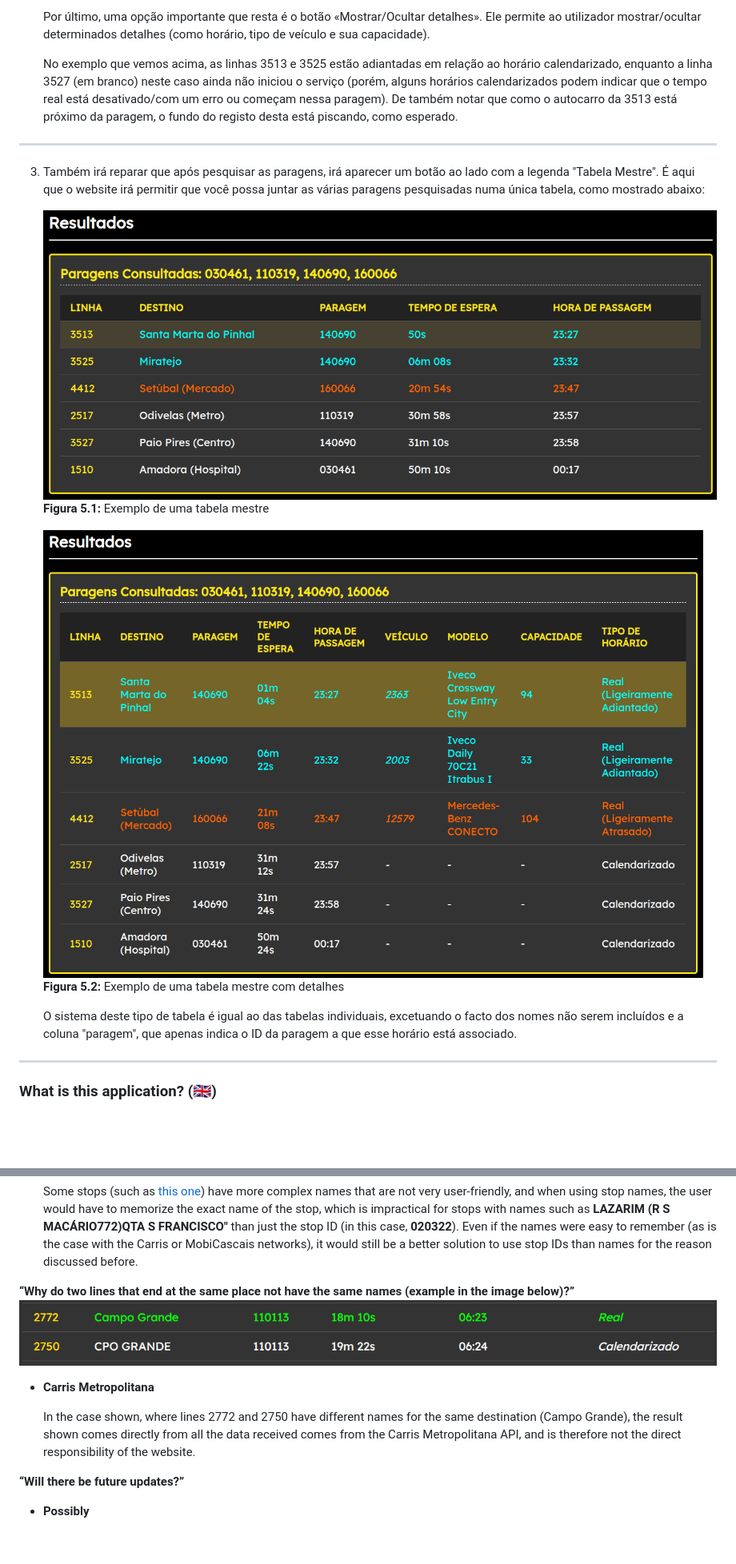
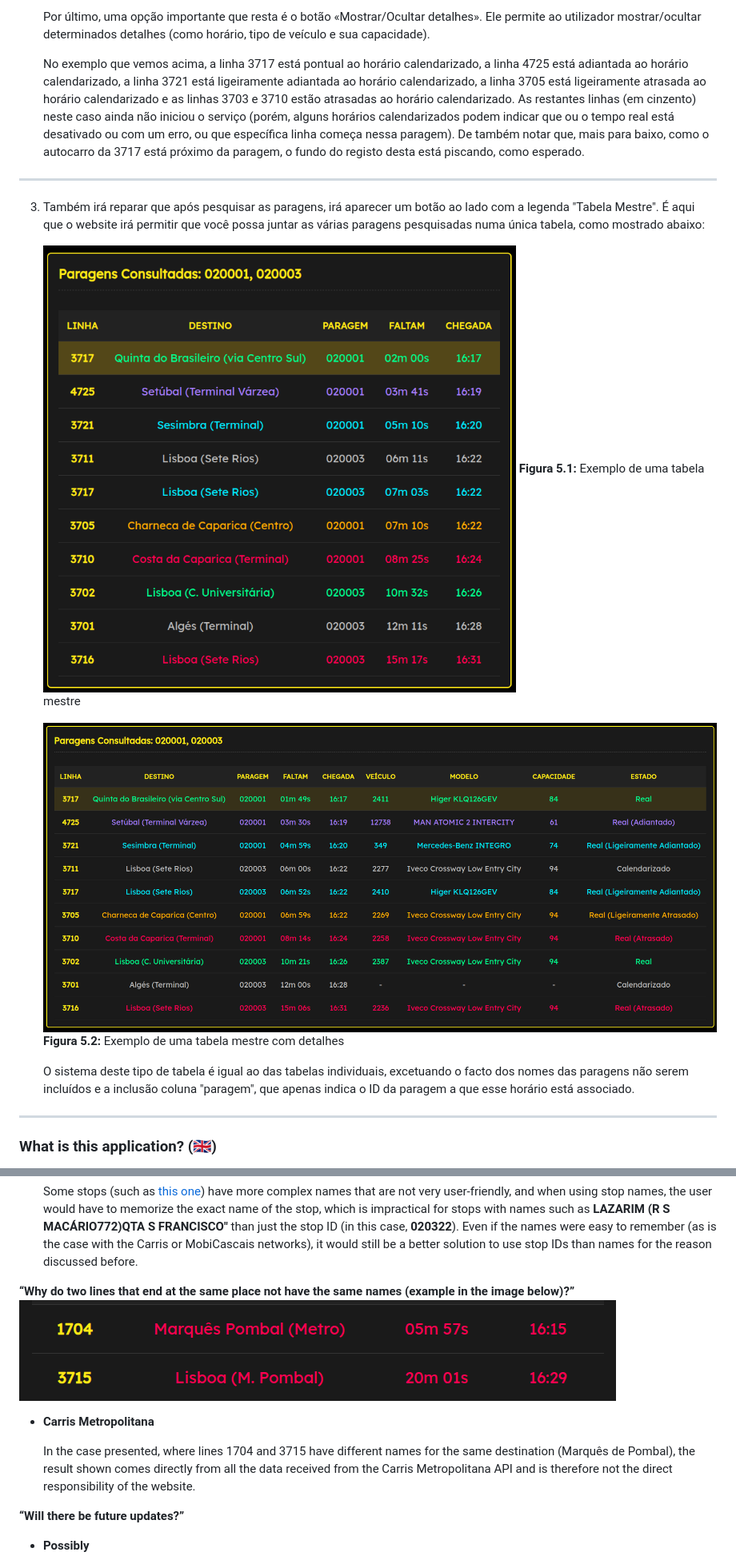
Before and after one commit to DrMaster7/MBST_CMet, a Markdown page: README.md, 2 parts joined by grey strips. Shown at 80% size. GitHub-like rendering; pictures changed too: www/images/destinos.png, www/images/tabela_mestre.png, www/images/tabela_mestre_detalhes.png; blank space fills up the shorter version.

```diff
--- a/README.md
+++ b/README.md
@@ -117,7 +113,7 @@ Pronto, a aplicação estará pronta a ser usada.
 
     Por último, uma opção importante que resta é o botão «Mostrar/Ocultar detalhes». Ele permite ao utilizador mostrar/ocultar determinados detalhes (como horário, tipo de veículo e sua capacidade).
 
-    No exemplo que vemos acima, as linhas 3513 e 3525 estão adiantadas em relação ao horário calendarizado, enquanto a linha 3527 (em branco) neste caso ainda não iniciou o serviço (porém, alguns horários calendarizados podem indicar que o tempo real está desativado/com um erro ou começam nessa paragem). De também notar que como o autocarro da 3513 está próximo da paragem, o fundo do registo desta está piscando, como esperado.
+    No exemplo que vemos acima, a linha 3717 está pontual ao horário calendarizado, a linha 4725 está adiantada ao horário calendarizado, a linha 3721 está ligeiramente adiantada ao horário calendarizado, a linha 3705 está ligeiramente atrasada ao horário calendarizado e as linhas 3703 e 3710 estão atrasadas ao horário calendarizado. As restantes linhas (em cinzento) neste caso ainda não iniciou o serviço (porém, alguns horários calendarizados podem indicar que ou o tempo real está desativado ou com um erro, ou que específica linha começa nessa paragem). De também notar que, mais para baixo, como o autocarro da 3717 está próximo da paragem, o fundo do registo desta está piscando, como esperado.
 
 ---
 
@@ -129,7 +125,7 @@ Pronto, a aplicação estará pronta a ser usada.
     ![alt text](www/images/tabela_mestre_detalhes.png)
     **Figura 5.2:** Exemplo de uma tabela mestre com detalhes
 
-    O sistema deste tipo de tabela é igual ao das tabelas individuais, excetuando o facto dos nomes não serem incluídos e a coluna "paragem", que apenas indica o ID da paragem a que esse horário está associado.
+    O sistema deste tipo de tabela é igual ao das tabelas individuais, excetuando o facto dos nomes das paragens não serem incluídos e a inclusão coluna "paragem", que apenas indica o ID da paragem a que esse horário está associado.
 
 ---
 
@@ -157,7 +153,7 @@ Although Carris Metropolitana has already developed a smart stop system that all
 ![alt text](www/images/destinos.png)
 - **Carris Metropolitana**
 
-    In the case shown, where lines 2772 and 2750 have different names for the same destination (Campo Grande), the result shown comes directly from all the data received comes from the Carris Metropolitana API, and is therefore not the direct responsibility of the website.
+    In the case presented, where lines 1704 and 3715 have different names for the same destination (Marquês de Pombal), the result shown comes directly from all the data received from the Carris Metropolitana API and is therefore not the direct responsibility of the website.
 
 **“Will there be future updates?”**
 - **Possibly**
```
Also changed, not shown: other parts of README.md (+18 -26 lines), www/images/menu.png, www/images/tabela_individual.png, www/images/tabela_individual_detalhes.png, 4 other files.
